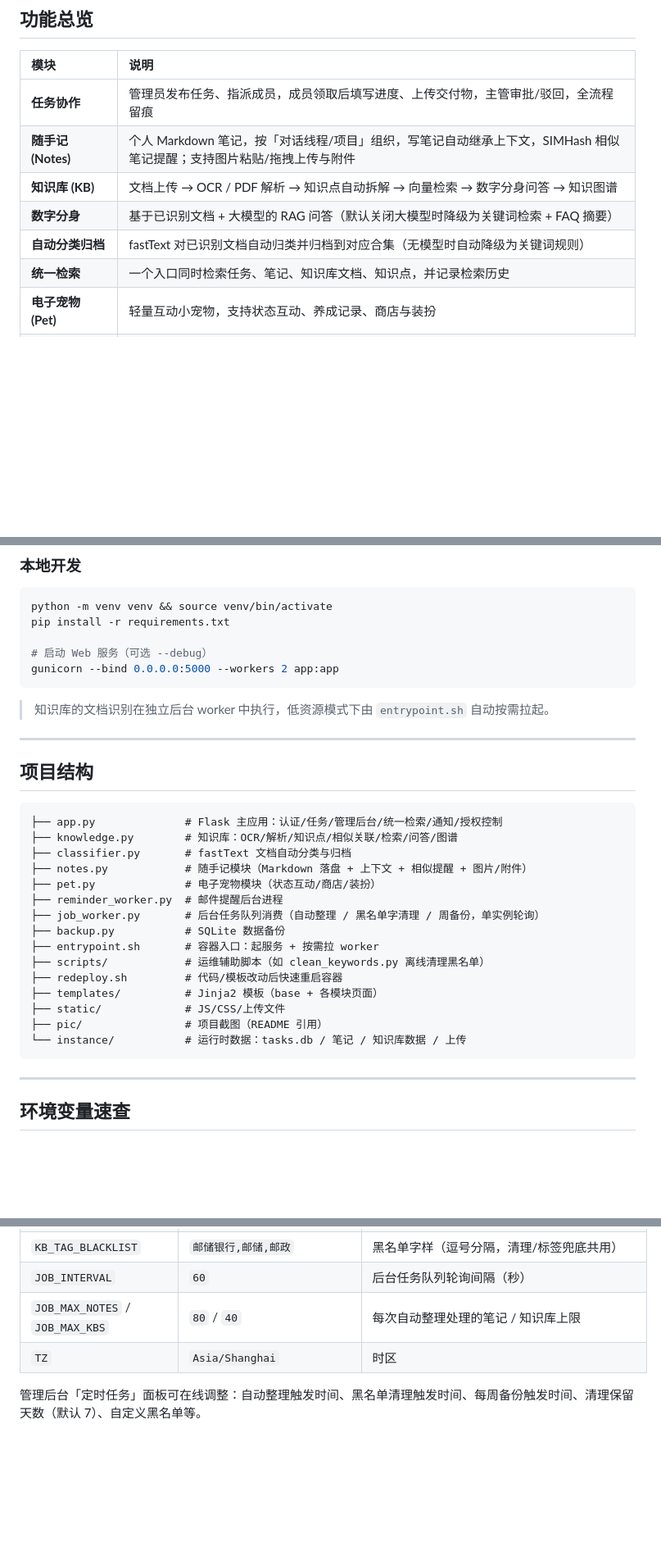
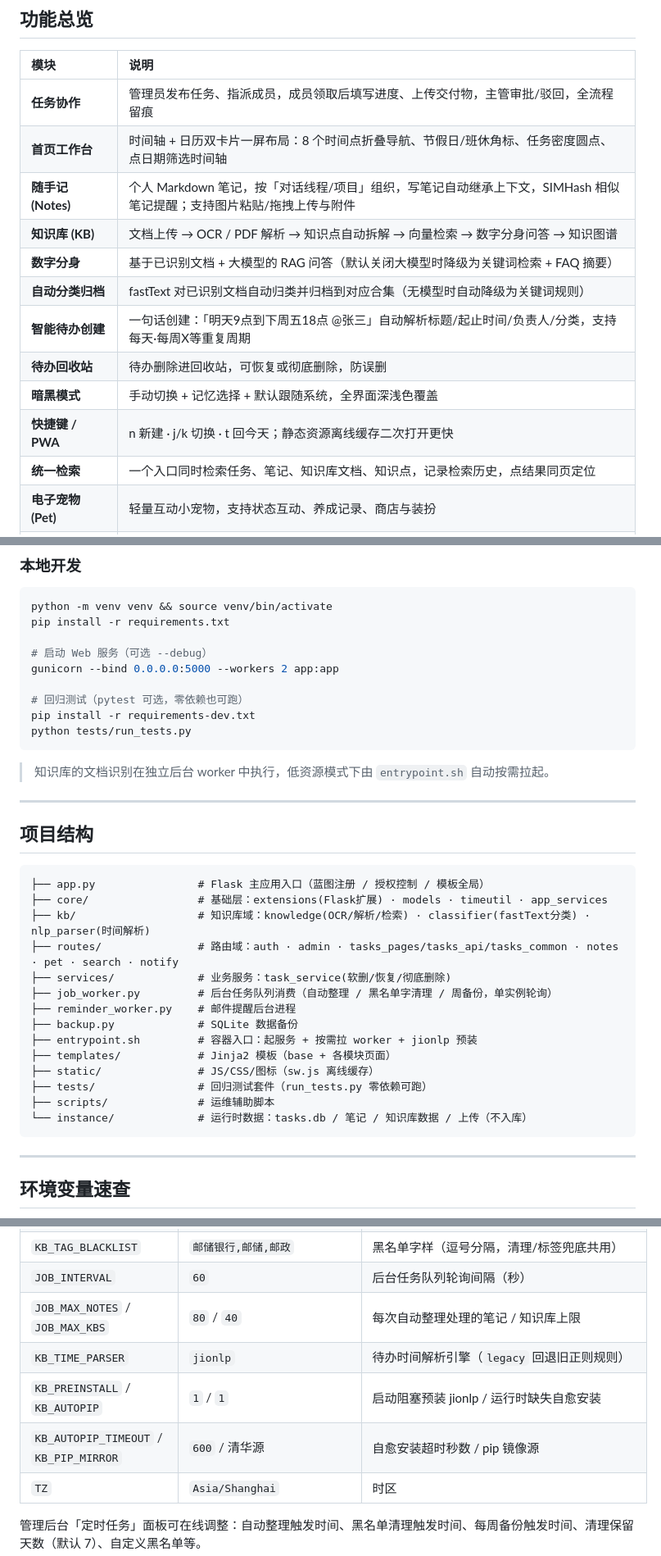
Before and after one commit to kBright123/task-manager, a Markdown page: README.md, 3 parts joined by grey strips. Shown at 82% size. Rendered like a GitHub page; blank space fills up the shorter version.

````diff
--- a/README.md
+++ b/README.md
@@ -22,11 +11,16 @@
 | 模块 | 说明 |
 | :-- | :-- |
 | **任务协作** | 管理员发布任务、指派成员，成员领取后填写进度、上传交付物，主管审批/驳回，全流程留痕 |
+| **首页工作台** | 时间轴 + 日历双卡片一屏布局：8 个时间点折叠导航、节假日/班休角标、任务密度圆点、点日期筛选时间轴 |
 | **随手记 (Notes)** | 个人 Markdown 笔记，按「对话线程/项目」组织，写笔记自动继承上下文，SIMHash 相似笔记提醒；支持图片粘贴/拖拽上传与附件 |
 | **知识库 (KB)** | 文档上传 → OCR / PDF 解析 → 知识点自动拆解 → 向量检索 → 数字分身问答 → 知识图谱 |
 | **数字分身** | 基于已识别文档 + 大模型的 RAG 问答（默认关闭大模型时降级为关键词检索 + FAQ 摘要） |
 | **自动分类归档** | fastText 对已识别文档自动归类并归档到对应合集（无模型时自动降级为关键词规则） |
-| **统一检索** | 一个入口同时检索任务、笔记、知识库文档、知识点，并记录检索历史 |
+| **智能待办创建** | 一句话创建：「明天9点到下周五18点 @张三」自动解析标题/起止时间/负责人/分类，支持每天·每周X等重复周期 |
+| **待办回收站** | 待办删除进回收站，可恢复或彻底删除，防误删 |
+| **暗黑模式** | 手动切换 + 记忆选择 + 默认跟随系统，全界面深浅色覆盖 |
+| **快捷键 / PWA** | n 新建 · j/k 切换 · t 回今天；静态资源离线缓存二次打开更快 |
+| **统一检索** | 一个入口同时检索任务、笔记、知识库文档、知识点，记录检索历史，点结果同页定位 |
 | **电子宠物 (Pet)** | 轻量互动小宠物，支持状态互动、养成记录、商店与装扮 |
 | **快捷悬浮球 (FAB)** | 全站可用快捷入口：快速新建任务 / 随手记，有弹窗则内联打开，否则跳转对应页面 |
 | **邮件提醒** | 会议/培训/考试待办截止前 1 小时提醒负责人，工作日 9:00 发送待办日报 |
@@ -154,6 +160,10 @@ pip install -r requirements.txt
 
 # 启动 Web 服务（可选 --debug）
 gunicorn --bind 0.0.0.0:5000 --workers 2 app:app
+
+# 回归测试（pytest 可选，零依赖也可跑）
+pip install -r requirements-dev.txt
+python tests/run_tests.py
 ```
 
 > 知识库的文档识别在独立后台 worker 中执行，低资源模式下由 `entrypoint.sh` 自动按需拉起。
@@ -163,21 +173,20 @@ gunicorn --bind 0.0.0.0:5000 --workers 2 app:app
 ## 项目结构
 
 ```
-├── app.py              # Flask 主应用：认证/任务/管理后台/统一检索/通知/授权控制
-├── knowledge.py        # 知识库：OCR/解析/知识点/相似关联/检索/问答/图谱
-├── classifier.py       # fastText 文档自动分类与归档
-├── notes.py            # 随手记模块（Markdown 落盘 + 上下文 + 相似提醒 + 图片/附件）
-├── pet.py              # 电子宠物模块（状态互动/商店/装扮）
-├── reminder_worker.py  # 邮件提醒后台进程
-├── job_worker.py       # 后台任务队列消费（自动整理 / 黑名单字清理 / 周备份，单实例轮询）
-├── backup.py           # SQLite 数据备份
-├── entrypoint.sh       # 容器入口：起服务 + 按需拉 worker
-├── scripts/            # 运维辅助脚本（如 clean_keywords.py 离线清理黑名单）
-├── redeploy.sh         # 代码/模板改动后快速重启容器
-├── templates/          # Jinja2 模板（base + 各模块页面）
-├── static/             # JS/CSS/上传文件
-├── pic/                # 项目截图（README 引用）
-└── instance/           # 运行时数据：tasks.db / 笔记 / 知识库数据 / 上传
+├── app.py                # Flask 主应用入口（蓝图注册 / 授权控制 / 模板全局）
+├── core/                 # 基础层：extensions(Flask扩展) · models · timeutil · app_services
+├── kb/                   # 知识库域：knowledge(OCR/解析/检索) · classifier(fastText分类) · nlp_parser(时间解析)
+├── routes/               # 路由域：auth · admin · tasks_pages/tasks_api/tasks_common · notes · pet · search · notify
+├── services/             # 业务服务：task_service(软删/恢复/彻底删除)
+├── job_worker.py         # 后台任务队列消费（自动整理 / 黑名单字清理 / 周备份，单实例轮询）
+├── reminder_worker.py    # 邮件提醒后台进程
+├── backup.py             # SQLite 数据备份
+├── entrypoint.sh         # 容器入口：起服务 + 按需拉 worker + jionlp 预装
+├── templates/            # Jinja2 模板（base + 各模块页面）
+├── static/               # JS/CSS/图标（sw.js 离线缓存）
+├── tests/                # 回归测试套件（run_tests.py 零依赖可跑）
+├── scripts/              # 运维辅助脚本
+└── instance/             # 运行时数据：tasks.db / 笔记 / 知识库数据 / 上传（不入库）
 ```
 
 ---
@@ -195,6 +204,9 @@ gunicorn --bind 0.0.0.0:5000 --workers 2 app:app
 | `KB_TAG_BLACKLIST` | `邮储银行,邮储,邮政` | 黑名单字样（逗号分隔，清理/标签兜底共用） |
 | `JOB_INTERVAL` | `60` | 后台任务队列轮询间隔（秒） |
 | `JOB_MAX_NOTES` / `JOB_MAX_KBS` | `80` / `40` | 每次自动整理处理的笔记 / 知识库上限 |
+| `KB_TIME_PARSER` | `jionlp` | 待办时间解析引擎（`legacy` 回退旧正则规则） |
+| `KB_PREINSTALL` / `KB_AUTOPIP` | `1` / `1` | 启动阻塞预装 jionlp / 运行时缺失自愈安装 |
+| `KB_AUTOPIP_TIMEOUT` / `KB_PIP_MIRROR` | `600` / 清华源 | 自愈安装超时秒数 / pip 镜像源 |
 | `TZ` | `Asia/Shanghai` | 时区 |
 
 管理后台「定时任务」面板可在线调整：自动整理触发时间、黑名单清理触发时间、每周备份触发时间、清理保留天数（默认 7）、自定义黑名单等。
````
Also changed, not shown: other parts of README.md (+21 -20 lines), CHANGELOG.md (added, +79 -0 lines).
